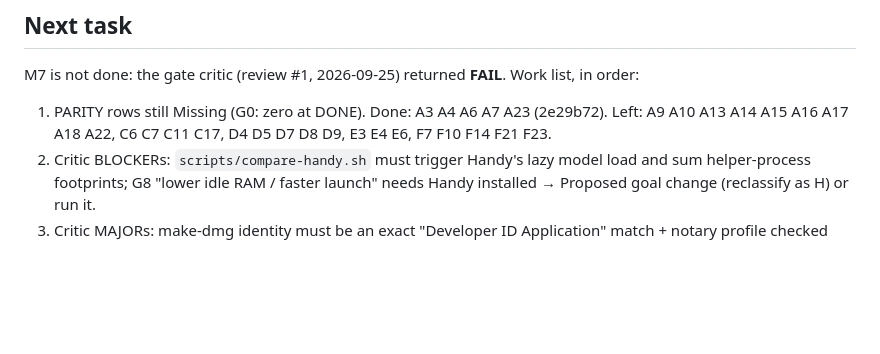
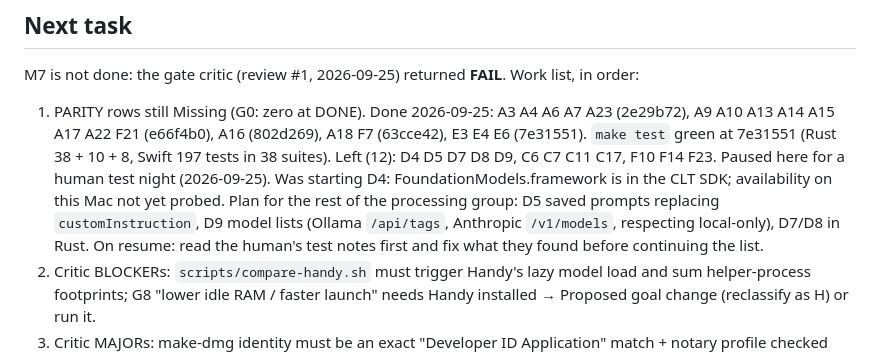
Before and after one commit to vedjrr/Blabbit, a Markdown page: PROGRESS.md, the part around the change. Rendered like a GitHub page; blank space fills up the shorter version.

Commit message:
M7: PROGRESS checkpoint before the human test night

```diff
--- a/PROGRESS.md
+++ b/PROGRESS.md
@@ -13,7 +13,9 @@ Iteration: 10
 
 ## Next task
 M7 is not done: the gate critic (review #1, 2026-09-25) returned **FAIL**. Work list, in order:
-1. PARITY rows still Missing (G0: zero at DONE). Done: A3 A4 A6 A7 A23 (2e29b72). Left: A9 A10 A13 A14 A15 A16 A17 A18 A22, C6 C7 C11 C17, D4 D5 D7 D8 D9, E3 E4 E6, F7 F10 F14 F21 F23.
+1. PARITY rows still Missing (G0: zero at DONE). Done 2026-09-25: A3 A4 A6 A7 A23 (2e29b72), A9 A10 A13 A14 A15 A17 A22 F21 (e66f4b0), A16 (802d269), A18 F7 (63cce42), E3 E4 E6 (7e31551). `make test` green at 7e31551 (Rust 38 + 10 + 8, Swift 197 tests in 38 suites). Left (12): D4 D5 D7 D8 D9, C6 C7 C11 C17, F10 F14 F23.
+   Paused here for a human test night (2026-09-25). Was starting D4: FoundationModels.framework is in the CLT SDK; availability on this Mac not yet probed. Plan for the rest of the processing group: D5 saved prompts replacing `customInstruction`, D9 model lists (Ollama `/api/tags`, Anthropic `/v1/models`, respecting local-only), D7/D8 in Rust.
+   On resume: read the human's test notes first and fix what they found before continuing the list.
 2. Critic BLOCKERs: `scripts/compare-handy.sh` must trigger Handy's lazy model load and sum helper-process footprints; G8 "lower idle RAM / faster launch" needs Handy installed → Proposed goal change (reclassify as H) or run it.
 3. Critic MAJORs: make-dmg identity must be an exact "Developer ID Application" match + notary profile checked first; Settings "check automatically" toggle must be observable; PARITY vocabulary "Better" and incremental "Better" rows must state their real baseline.
 4. Critic MINORs: re-record the dmg exit code, appcast deltas/URL prefix, compare-handy error handling, Cask stanza order, uninstall.sh (EOF, HTTPStorages, login item, wait for quit), unused `canCheck`, Sparkle checks deferred during dictation, no updater in dev builds, strip CLT rpath, Apple Events for external scripts, hdiutil deprecation, M7 entries misplaced under Proposed goal changes, stray `dev.utter.verify.tmp.plist`.
```
